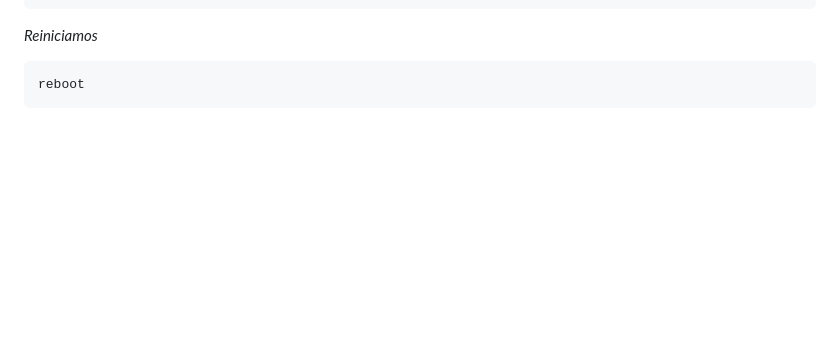
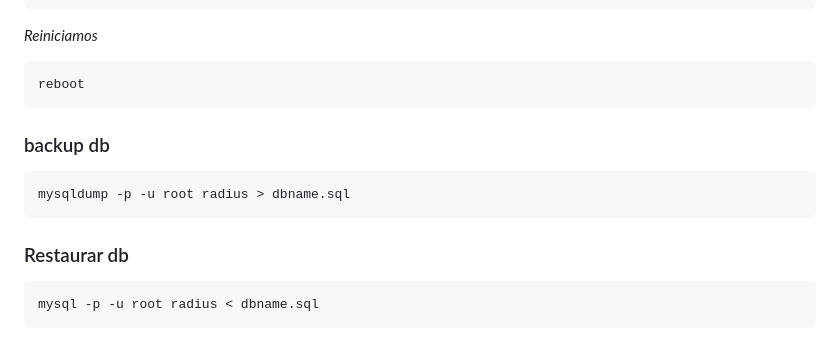
Before and after one commit to wirisp/Daloradius-Wireguard-Pihole-unbound, a Markdown page: README.md, the part around the change. Rendered like a GitHub page; blank space fills up the shorter version.

````diff
--- a/README.md
+++ b/README.md
@@ -278,3 +278,11 @@ _Reiniciamos_
 ```
 reboot
 ```
+### backup db
+```
+mysqldump -p -u root radius > dbname.sql
+```
+### Restaurar db
+```
+mysql -p -u root radius < dbname.sql
+```
````
